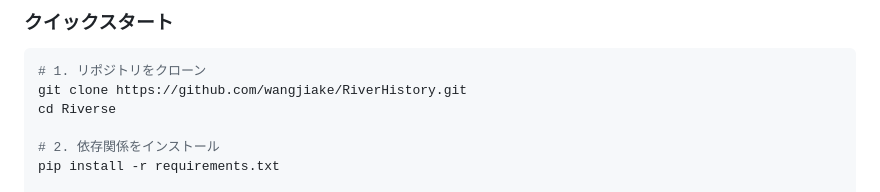
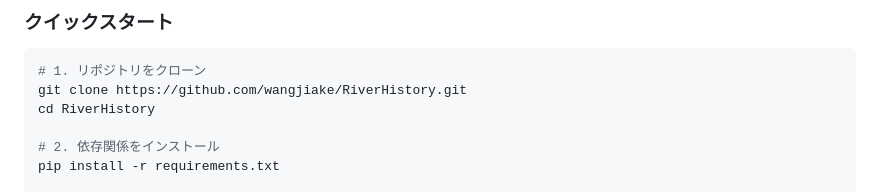
Before and after one commit to wangjiake/RiverHistory, a Markdown page: README_ja.md, the part around the change. GitHub-like rendering.

````diff
--- a/README_ja.md
+++ b/README_ja.md
@@ -43,7 +43,7 @@
 ```bash
 # 1. リポジトリをクローン
 git clone https://github.com/wangjiake/RiverHistory.git
-cd Riverse
+cd RiverHistory
 
 # 2. 依存関係をインストール
 pip install -r requirements.txt
````
Also changed, not shown: README.md (+1 -1 lines), README_zh.md (+1 -1 lines).
